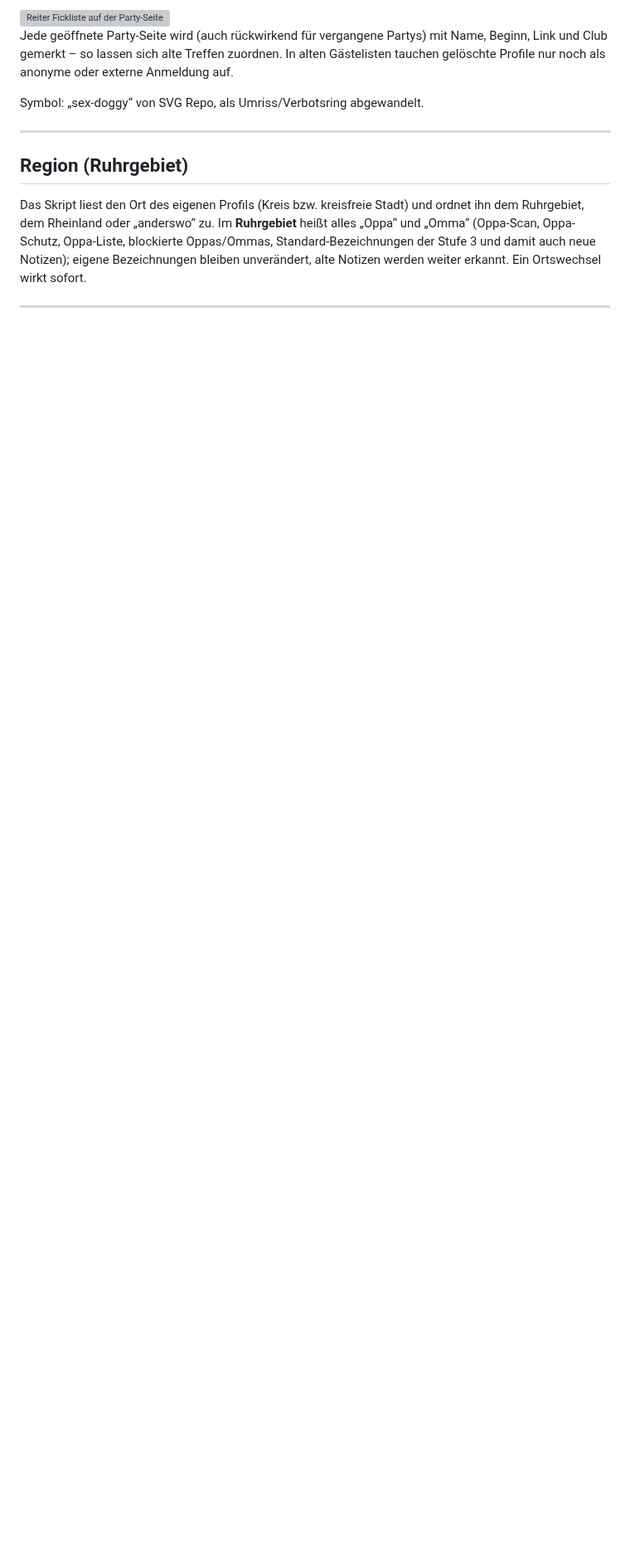
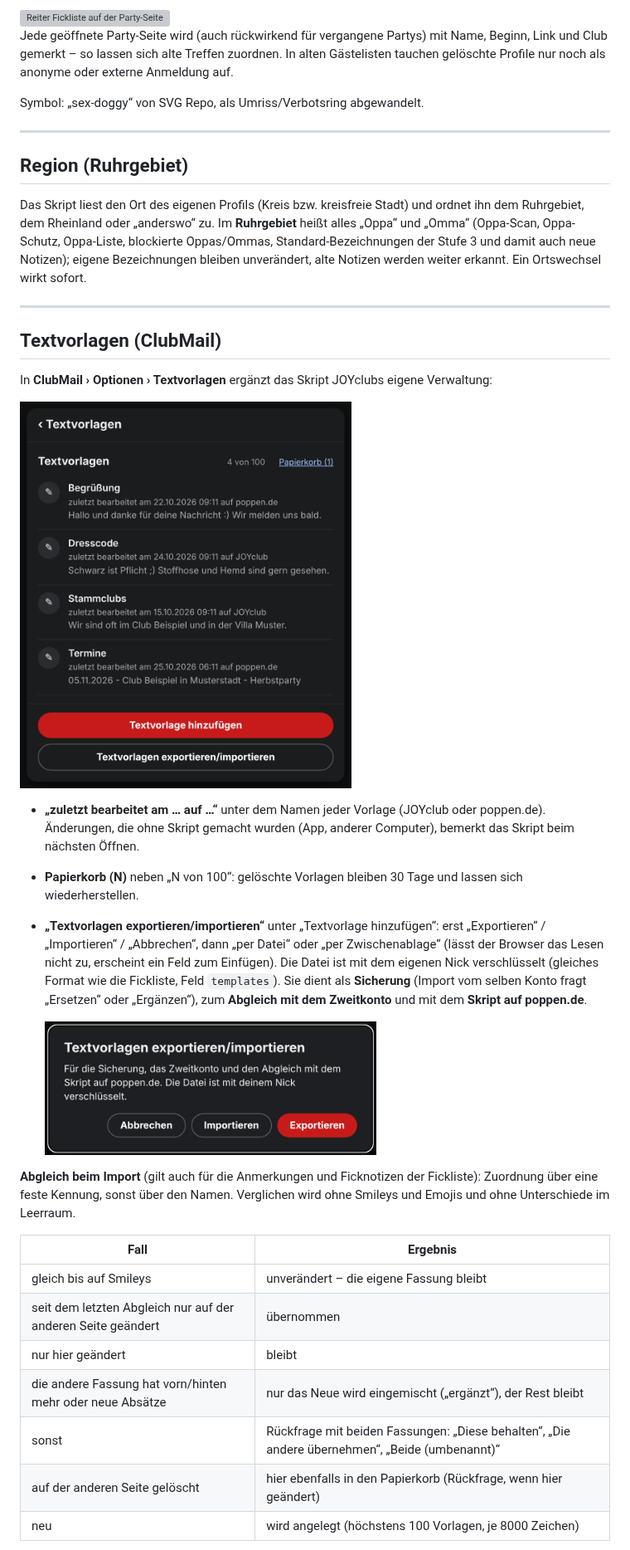
Before and after one commit to Schimmelreiter/joyclub-opa-scan, a Markdown page: README.md, the part around one of its changes. Shown at 83% size. GitHub-like rendering; pictures changed too: docs/textvorlagen-export-import.png (added), docs/textvorlagen-liste.png (added); blank space fills up the shorter version; grey boxes are pictures that could not be loaded.

```diff
--- a/README.md
+++ b/README.md
@@ -561,3 +561,27 @@ Das Skript liest den Ort des eigenen Profils (Kreis bzw. kreisfreie Stadt) und o
 
 ---
 
+## Textvorlagen (ClubMail)
+
+In **ClubMail › Optionen › Textvorlagen** ergänzt das Skript JOYclubs eigene Verwaltung:
+
+<img src="docs/textvorlagen-liste.png" width="400" alt="Textvorlagen mit zuletzt bearbeitet und Papierkorb">
+
+- **„zuletzt bearbeitet am … auf …“** unter dem Namen jeder Vorlage (JOYclub oder poppen.de). Änderungen, die ohne Skript gemacht wurden (App, anderer Computer), bemerkt das Skript beim nächsten Öffnen.
+- **Papierkorb (N)** neben „N von 100“: gelöschte Vorlagen bleiben 30 Tage und lassen sich wiederherstellen.
+- **„Textvorlagen exportieren/importieren“** unter „Textvorlage hinzufügen“: erst „Exportieren“ / „Importieren“ / „Abbrechen“, dann „per Datei“ oder „per Zwischenablage“ (lässt der Browser das Lesen nicht zu, erscheint ein Feld zum Einfügen). Die Datei ist mit dem eigenen Nick verschlüsselt (gleiches Format wie die Fickliste, Feld `templates`). Sie dient als **Sicherung** (Import vom selben Konto fragt „Ersetzen“ oder „Ergänzen“), zum **Abgleich mit dem Zweitkonto** und mit dem **Skript auf poppen.de**.
+
+  <img src="docs/textvorlagen-export-import.png" width="400" alt="Exportieren oder Importieren">
+
+**Abgleich beim Import** (gilt auch für die Anmerkungen und Ficknotizen der Fickliste): Zuordnung über eine feste Kennung, sonst über den Namen. Verglichen wird ohne Smileys und Emojis und ohne Unterschiede im Leerraum.
+
+| Fall | Ergebnis |
+|---|---|
+| gleich bis auf Smileys | unverändert – die eigene Fassung bleibt |
+| seit dem letzten Abgleich nur auf der anderen Seite geändert | übernommen |
+| nur hier geändert | bleibt |
+| die andere Fassung hat vorn/hinten mehr oder neue Absätze | nur das Neue wird eingemischt („ergänzt“), der Rest bleibt |
+| sonst | Rückfrage mit beiden Fassungen: „Diese behalten“, „Die andere übernehmen“, „Beide (umbenannt)“ |
+| auf der anderen Seite gelöscht | hier ebenfalls in den Papierkorb (Rückfrage, wenn hier geändert) |
+| neu | wird angelegt (höchstens 100 Vorlagen, je 8000 Zeichen) |
+
```
Also changed, not shown: other parts of README.md (+12 -0 lines), docs/textvorlagen-termine.png (added), 2 other files.
